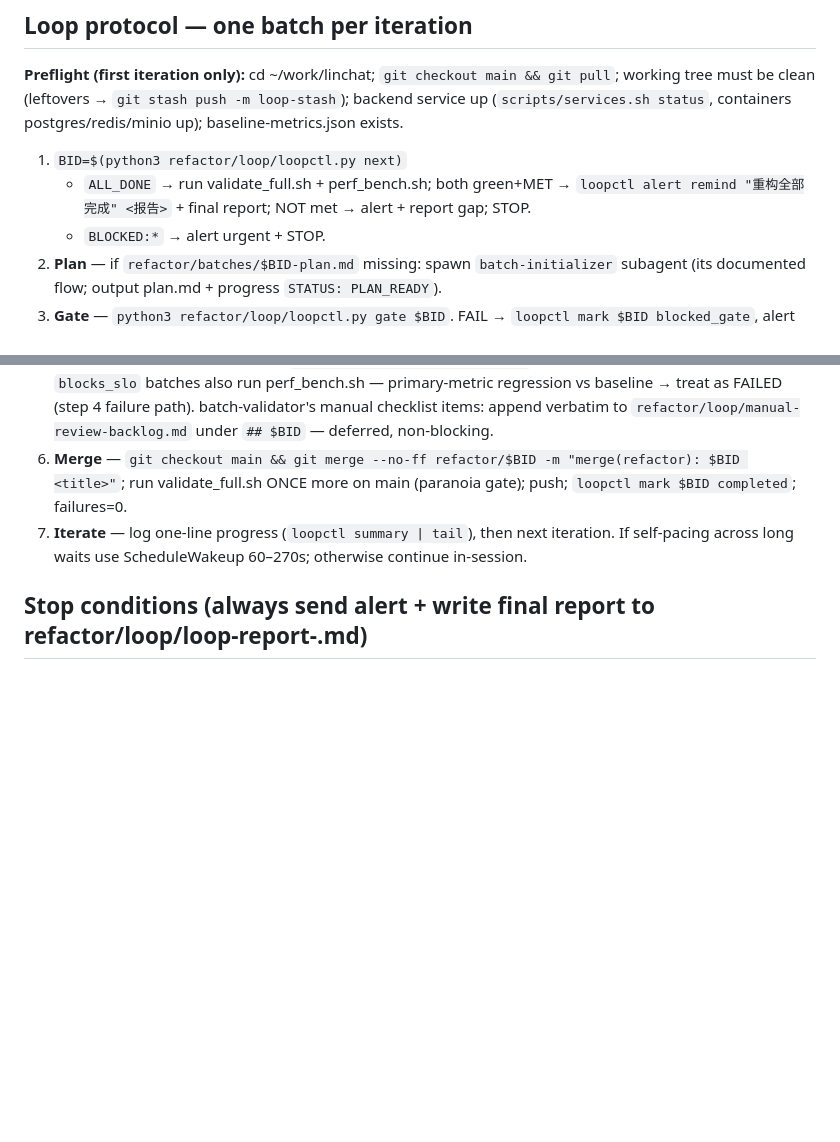
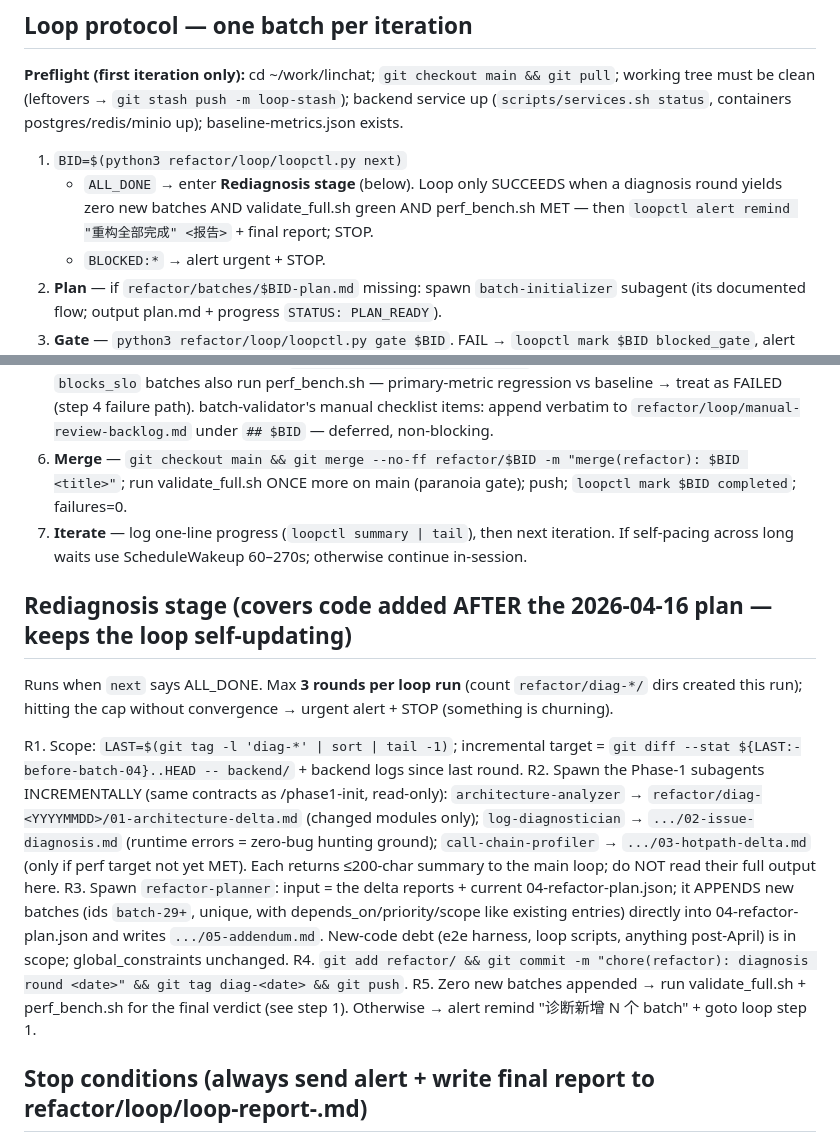
Before and after one commit to dantsinghua/linchat, a Markdown page: .claude/commands/refactor-loop.md, 2 parts joined by grey strips. GitHub-like rendering; blank space fills up the shorter version.

Commit message:
feat(harness): rediagnosis stage — loop self-updates to cover post-April code
ALL_DONE no longer ends the loop: it triggers an incremental Phase-1 diagnosis
(architecture delta + runtime-log issue scan + hot-path delta when perf not MET),
then refactor-planner appends batch-29+ entries for newly found debt/bugs
(includes code added after the 2026-04-16 plan, e.g. today's e2e harness).
Convergence = a diagnosis round with zero new batches AND full suite green AND
PERF_TARGET MET. Cap 3 rounds/run against churn; each round committed+tagged
diag-<date> for the next incremental scope.

Co-Authored-By: Claude Opus 4.8 <noreply@anthropic.com>

```diff
--- a/.claude/commands/refactor-loop.md
+++ b/.claude/commands/refactor-loop.md
@@ -31,8 +31,9 @@ working tree must be clean (leftovers → `git stash push -m loop-stash`); backe
 (`scripts/services.sh status`, containers postgres/redis/minio up); baseline-metrics.json exists.
 
 1. `BID=$(python3 refactor/loop/loopctl.py next)`
-   - `ALL_DONE` → run validate_full.sh + perf_bench.sh; both green+MET →
-     `loopctl alert remind "重构全部完成" <报告>` + final report; NOT met → alert + report gap; STOP.
+   - `ALL_DONE` → enter **Rediagnosis stage** (below). Loop only SUCCEEDS when a diagnosis
+     round yields zero new batches AND validate_full.sh green AND perf_bench.sh MET —
+     then `loopctl alert remind "重构全部完成" <报告>` + final report; STOP.
    - `BLOCKED:*` → alert urgent + STOP.
 2. **Plan** — if `refactor/batches/$BID-plan.md` missing: spawn `batch-initializer` subagent
    (its documented flow; output plan.md + progress `STATUS: PLAN_READY`).
@@ -50,6 +51,25 @@ working tree must be clean (leftovers → `git stash push -m loop-stash`); backe
 7. **Iterate** — log one-line progress (`loopctl summary | tail`), then next iteration. If self-pacing
    across long waits use ScheduleWakeup 60–270s; otherwise continue in-session.
 
+## Rediagnosis stage (covers code added AFTER the 2026-04-16 plan — keeps the loop self-updating)
+Runs when `next` says ALL_DONE. Max **3 rounds per loop run** (count `refactor/diag-*/` dirs
+created this run); hitting the cap without convergence → urgent alert + STOP (something is churning).
+
+R1. Scope: `LAST=$(git tag -l 'diag-*' | sort | tail -1)`; incremental target =
+    `git diff --stat ${LAST:-before-batch-04}..HEAD -- backend/` + backend logs since last round.
+R2. Spawn the Phase-1 subagents INCREMENTALLY (same contracts as /phase1-init, read-only):
+    `architecture-analyzer` → `refactor/diag-<YYYYMMDD>/01-architecture-delta.md` (changed modules only);
+    `log-diagnostician`     → `.../02-issue-diagnosis.md` (runtime errors = zero-bug hunting ground);
+    `call-chain-profiler`   → `.../03-hotpath-delta.md` (only if perf target not yet MET).
+    Each returns ≤200-char summary to the main loop; do NOT read their full output here.
+R3. Spawn `refactor-planner`: input = the delta reports + current 04-refactor-plan.json;
+    it APPENDS new batches (ids `batch-29+`, unique, with depends_on/priority/scope like existing
+    entries) directly into 04-refactor-plan.json and writes `.../05-addendum.md`. New-code debt
+    (e2e harness, loop scripts, anything post-April) is in scope; global_constraints unchanged.
+R4. `git add refactor/ && git commit -m "chore(refactor): diagnosis round <date>" && git tag diag-<date> && git push`.
+R5. Zero new batches appended → run validate_full.sh + perf_bench.sh for the final verdict (see step 1).
+    Otherwise → alert remind "诊断新增 N 个 batch" + goto loop step 1.
+
 ## Stop conditions (always send alert + write final report to refactor/loop/loop-report-<date>.md)
 - 2 consecutive batch failures → urgent alert, STOP.
 - Disk free <2G or MemAvailable <500M → urgent alert, STOP (this 8G/4-core VM runs other prod services).
```
